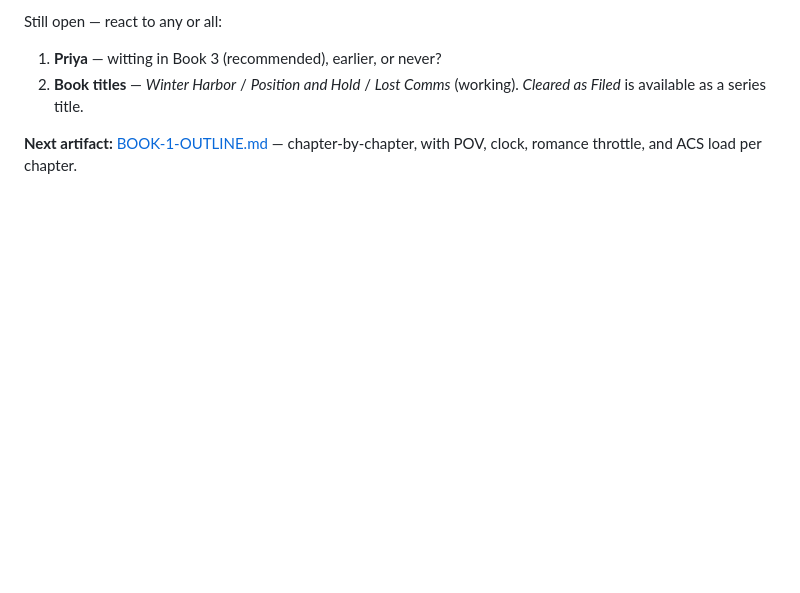
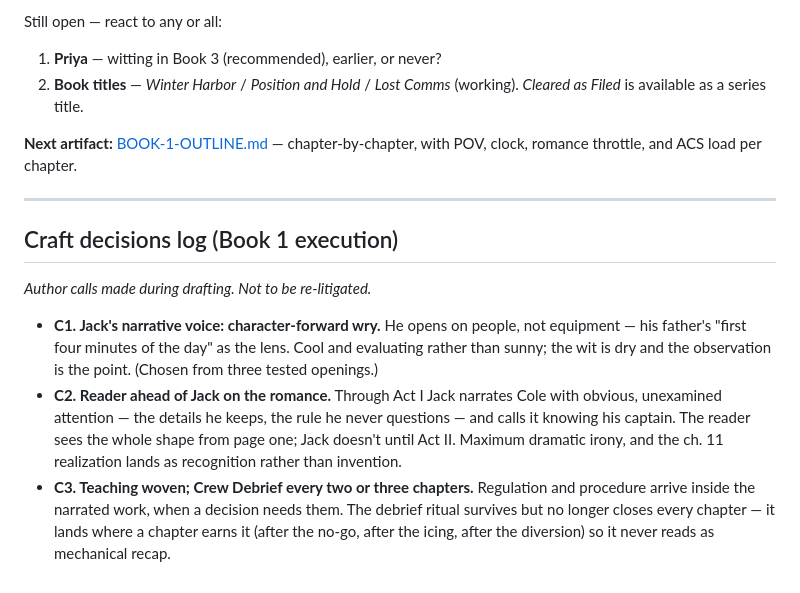
Before and after one commit to tylercasey93/IFR, a Markdown page: audiobook/SERIES-BIBLE.md, the part around the change. Drawn GitHub-style; blank space fills up the shorter version.

Commit message:
Log Book 1 craft decisions: voice, interiority, teaching cadence
Co-Authored-By: Claude Fable 5 <noreply@anthropic.com>
Claude-Session: https://claude.ai/code/session_01GPD7JcMv1SQJinZ6JCkb2i

```diff
--- a/audiobook/SERIES-BIBLE.md
+++ b/audiobook/SERIES-BIBLE.md
@@ -210,3 +210,13 @@ Still open — react to any or all:
 2. **Book titles** — *Winter Harbor* / *Position and Hold* / *Lost Comms* (working). *Cleared as Filed* is available as a series title.
 
 **Next artifact:** [BOOK-1-OUTLINE.md](BOOK-1-OUTLINE.md) — chapter-by-chapter, with POV, clock, romance throttle, and ACS load per chapter.
+
+---
+
+## Craft decisions log (Book 1 execution)
+
+*Author calls made during drafting. Not to be re-litigated.*
+
+- **C1. Jack's narrative voice: character-forward wry.** He opens on people, not equipment — his father's "first four minutes of the day" as the lens. Cool and evaluating rather than sunny; the wit is dry and the observation is the point. (Chosen from three tested openings.)
+- **C2. Reader ahead of Jack on the romance.** Through Act I Jack narrates Cole with obvious, unexamined attention — the details he keeps, the rule he never questions — and calls it knowing his captain. The reader sees the whole shape from page one; Jack doesn't until Act II. Maximum dramatic irony, and the ch. 11 realization lands as recognition rather than invention.
+- **C3. Teaching woven; Crew Debrief every two or three chapters.** Regulation and procedure arrive inside the narrated work, when a decision needs them. The debrief ritual survives but no longer closes every chapter — it lands where a chapter earns it (after the no-go, after the icing, after the diversion) so it never reads as mechanical recap.
```
